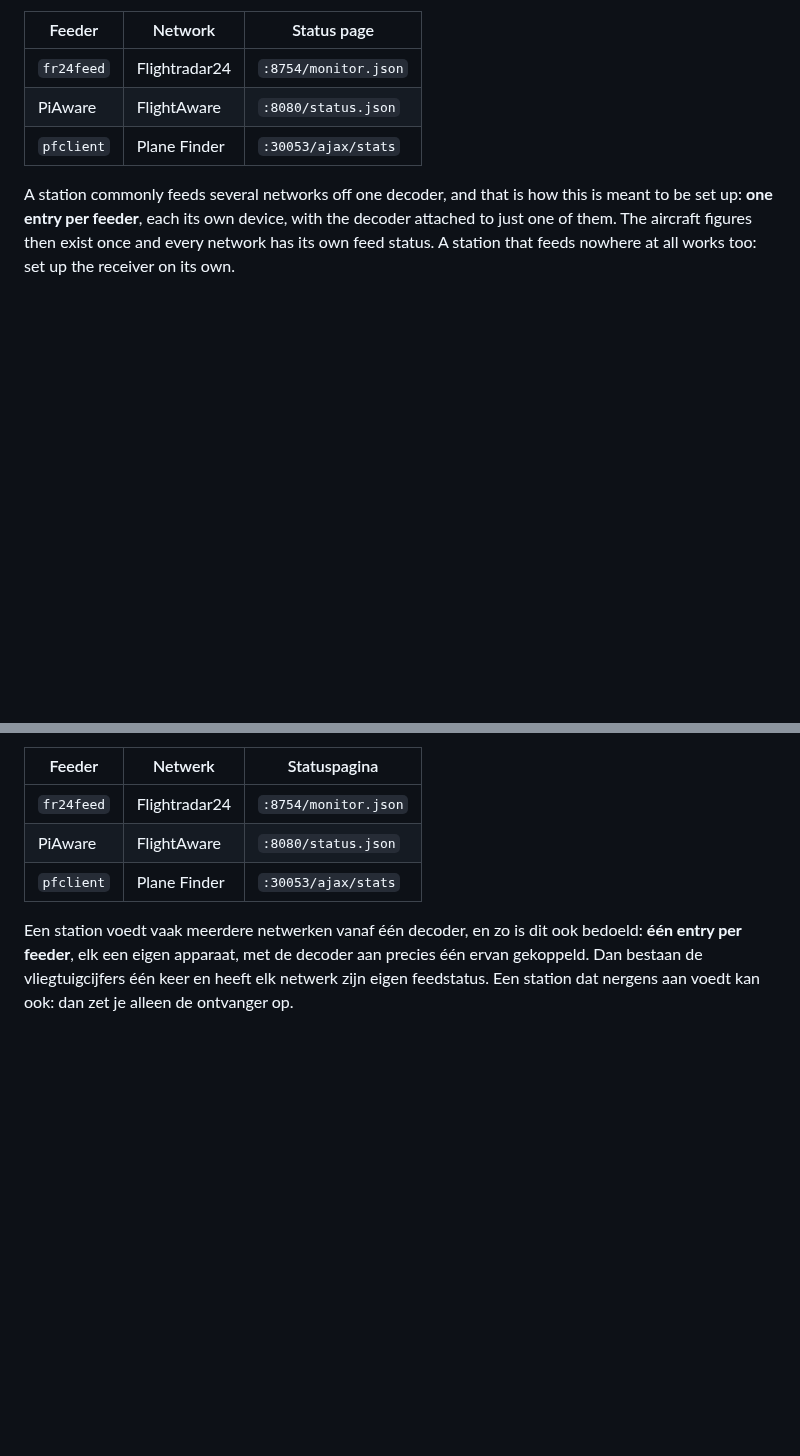
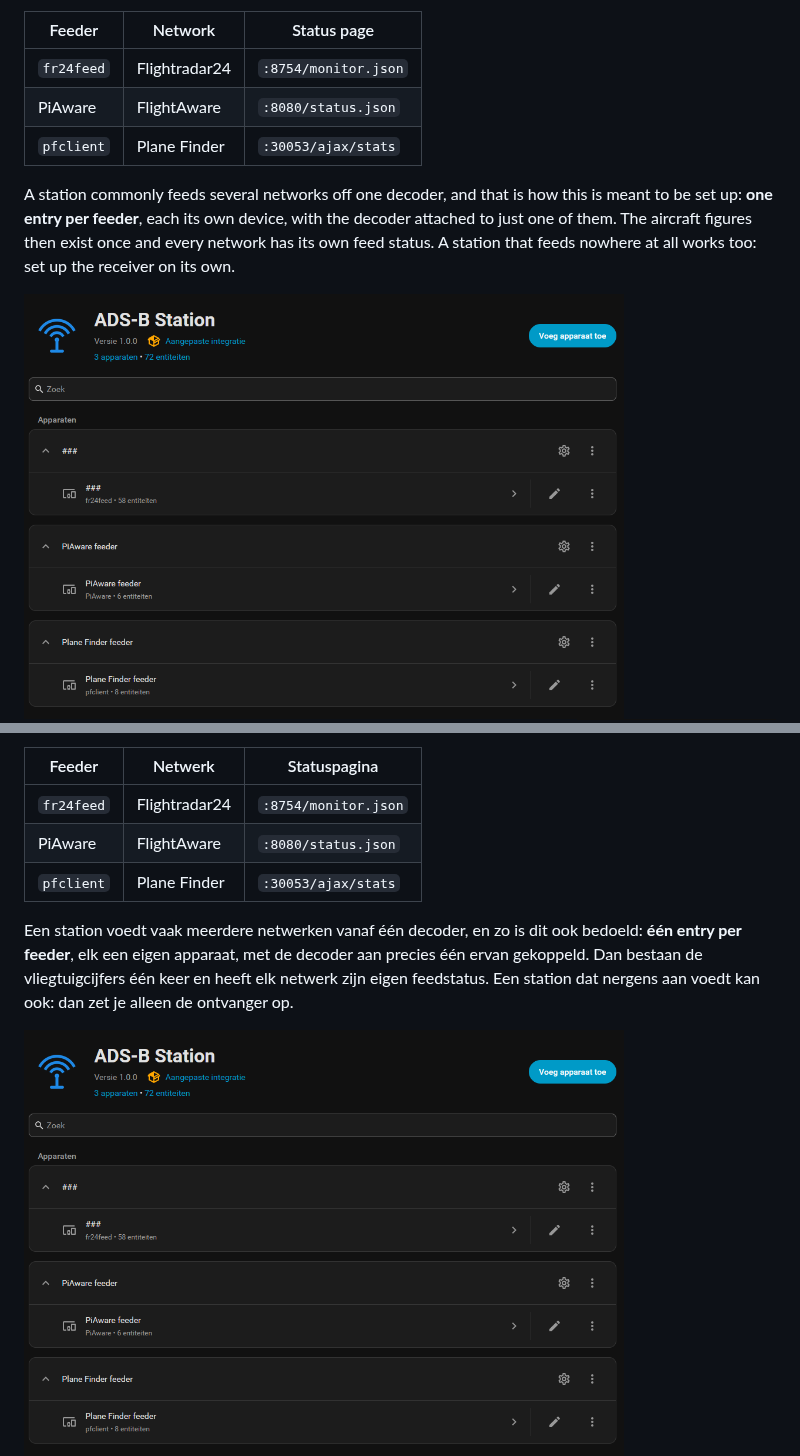
Before and after one commit to mirkin-pixel/ha-adsb-station, a Markdown page: README.md, 2 parts joined by grey strips. Rendered like a GitHub page; pictures changed too: docs/images/entries.png (added); blank space fills up the shorter version.

Commit message:
Show what one entry per feeder looks like

```diff
--- a/README.md
+++ b/README.md
@@ -31,6 +31,8 @@ On top of the decoder it reads the feeders themselves, each of which serves a st
 | `pfclient` | Plane Finder | `:30053/ajax/stats` |
 
 A station commonly feeds several networks off one decoder, and that is how this is meant to be set up: **one entry per feeder**, each its own device, with the decoder attached to just one of them. The aircraft figures then exist once and every network has its own feed status. A station that feeds nowhere at all works too: set up the receiver on its own.
+
+<img src="docs/images/entries.png" alt="Three entries of one station: fr24feed with the decoder attached, PiAware and Plane Finder, each its own device" width="600">
 
 <img src="docs/images/device.png" alt="The sensors of one station: range records per compass sector, message rate, closest, highest and fastest aircraft, feed status and passages today" width="260" align="right">
 
@@ -119,6 +121,8 @@ Bovenop de decoder leest de integratie de feeders zelf uit, die elk hun eigen st
 
 Een station voedt vaak meerdere netwerken vanaf één decoder, en zo is dit ook bedoeld: **één entry per feeder**, elk een eigen apparaat, met de decoder aan precies één ervan gekoppeld. Dan bestaan de vliegtuigcijfers één keer en heeft elk netwerk zijn eigen feedstatus. Een station dat nergens aan voedt kan ook: dan zet je alleen de ontvanger op.
 
+<img src="docs/images/entries.png" alt="Drie entries van één station: fr24feed met de decoder eraan, PiAware en Plane Finder, elk een eigen apparaat" width="600">
+
 <img src="docs/images/device.png" alt="De sensoren van een station: bereikrecords per windrichting, berichten per seconde, dichtstbijzijnde, hoogste en snelste vliegtuig, feedstatus en passages vandaag" width="260" align="right">
 
 Wat je krijgt is een echt apparaat met vertaalde entiteitsnamen en een configuratieflow, en cijfers waar je met de hand lastig aan komt: het aantal ontvangen vliegtuigen, het aantal berichten per seconde en het maximale bereik gemeten vanaf je antenne.
```
